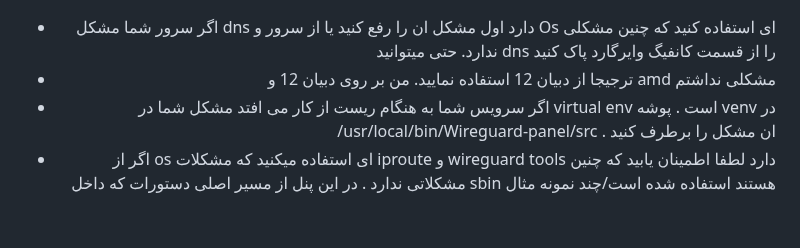
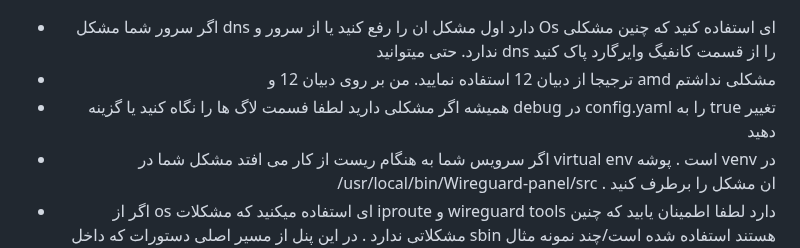
Before and after one commit to hosseinpv1379/Wireguard-panel-api, a Markdown page: README.md, the part around the change. GitHub-like rendering; folded sections open; blank space fills up the shorter version.

```diff
--- a/README.md
+++ b/README.md
@@ -10,6 +10,7 @@
 
 - اگر سرور شما مشکل dns دارد اول مشکل ان را رفع کنید یا از سرور و Os ای استفاده کنید که چنین مشکلی ندارد. حتی میتوانید dns را از قسمت کانفیگ وایرگارد پاک کنید
 - ترجیجا از دبیان 12 استفاده نمایید. من بر روی دبیان 12 و amd مشکلی نداشتم
+- همیشه اگر مشکلی دارید لطفا فسمت لاگ ها را نگاه کنید یا گزینه debug در config.yaml را به true تغییر دهید
 - اگر سرویس شما به هنگام ریست از کار می افتد مشکل شما در virtual env است . پوشه venv در /usr/local/bin/Wireguard-panel/src . ان مشکل را برطرف کنید
 - اگر از os ای استفاده میکنید که مشکلات iproute و wireguard tools دارد لطفا اطمینان یابید که چنین مشکلاتی ندارد . در این پنل از مسیر اصلی دستورات که داخل sbin هستند استفاده شده است/چند نمونه مثال پایین اوردم. اگر این مورد خیلی اذیت کرد لطفا اطلاع دهید که مسیر اصلی را پاک کنم و این مشکل حل بشود اما نباید روی بیشتر os ها مشکلی داشته باشد
 - فعلا مسیر اصلی دستورات را پاک کردم و این موضوع در bandit به عنوان مورد قابل بازبینی در نظر گرفته میشود تا ببینم بعدا چی میشه
```
